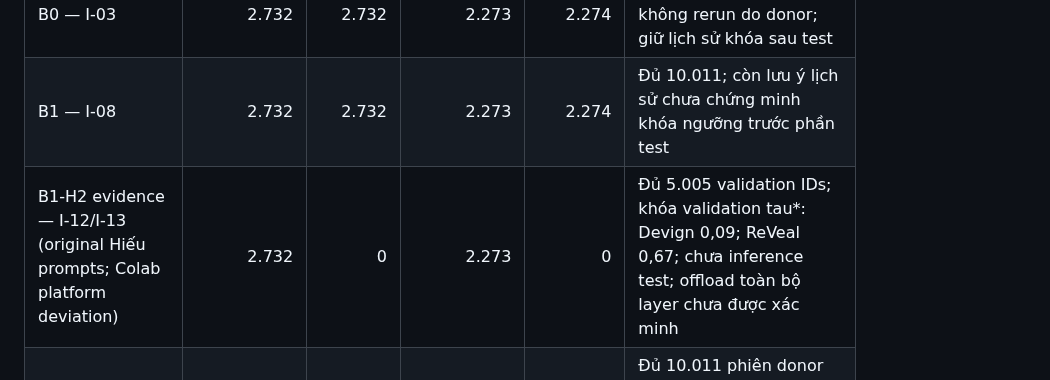
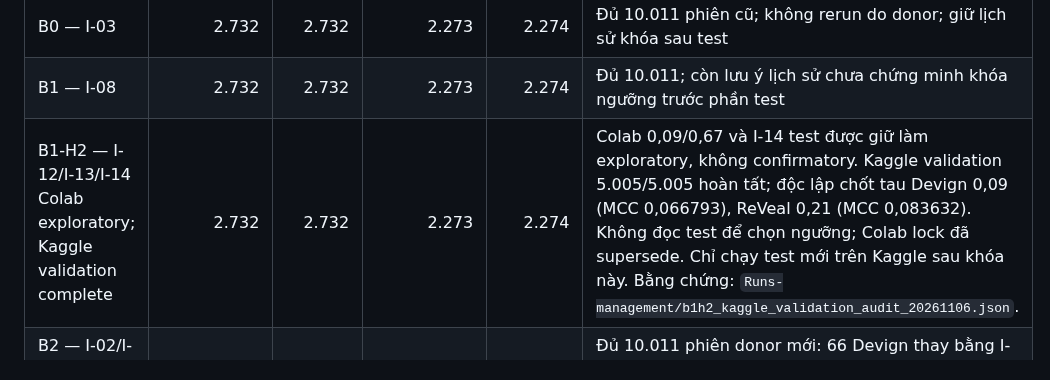
Before and after one commit to kazunguyen/GRACE-summary, a Markdown page: Runs-management/RUNS.md, the part around one of its changes. GitHub-like rendering.

Commit message:
Record B1-H2 I-14 and Kaggle lock in run ledger

```diff
--- a/Runs-management/RUNS.md
+++ b/Runs-management/RUNS.md
@@ -16,7 +16,7 @@
 |---|---:|---:|---:|---:|---|
 | B0 — I-03 | 2.732 | 2.732 | 2.273 | 2.274 | Đủ 10.011 phiên cũ; không rerun do donor; giữ lịch sử khóa sau test |
 | B1 — I-08 | 2.732 | 2.732 | 2.273 | 2.274 | Đủ 10.011; còn lưu ý lịch sử chưa chứng minh khóa ngưỡng trước phần test |
-| B1-H2 evidence — I-12/I-13 (original Hiếu prompts; Colab platform deviation) | 2.732 | 0 | 2.273 | 0 | Đủ 5.005 validation IDs; khóa validation tau*: Devign 0,09; ReVeal 0,67; chưa inference test; offload toàn bộ layer chưa được xác minh |
+| B1-H2 — I-12/I-13/I-14 Colab exploratory; Kaggle validation complete | 2.732 | 2.732 | 2.273 | 2.274 | Colab 0,09/0,67 và I-14 test được giữ làm exploratory, không confirmatory. Kaggle validation 5.005/5.005 hoàn tất; độc lập chốt tau Devign 0,09 (MCC 0,066793), ReVeal 0,21 (MCC 0,083632). Không đọc test để chọn ngưỡng; Colab lock đã supersede. Chỉ chạy test mới trên Kaggle sau khóa này. Bằng chứng: `Runs-management/b1h2_kaggle_validation_audit_20261106.json`. |
 | B2 — I-02/I-04/I-05 + I-09 | 2.732 | 2.732 | 2.273 | 2.274 | Đủ 10.011 phiên donor mới: 66 Devign thay bằng I-09, các record khác giữ nguyên; output cũ được bảo toàn |
 | B2-flip — I-10 | 2.732 | 2.732 | 2.273 | 2.274 | Đủ 10.011 donor mới; tau kế thừa B2: Devign 0,70; ReVeal 0,12 |
 | B2-rep | 0 | 0 | 0 | 0 | Chốt phiên B2 cuối, dựng prompt đúng phiên và runner gọi mới model |
```
Also changed, not shown: other parts of Runs-management/RUNS.md (+2 -0 lines).
